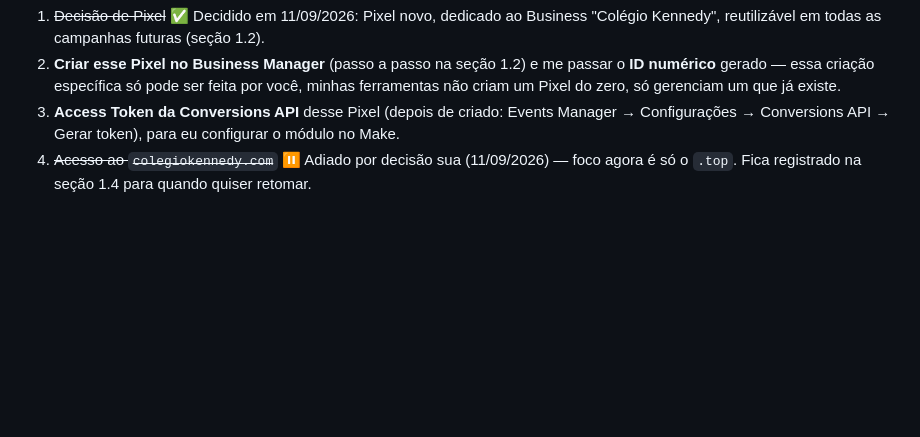
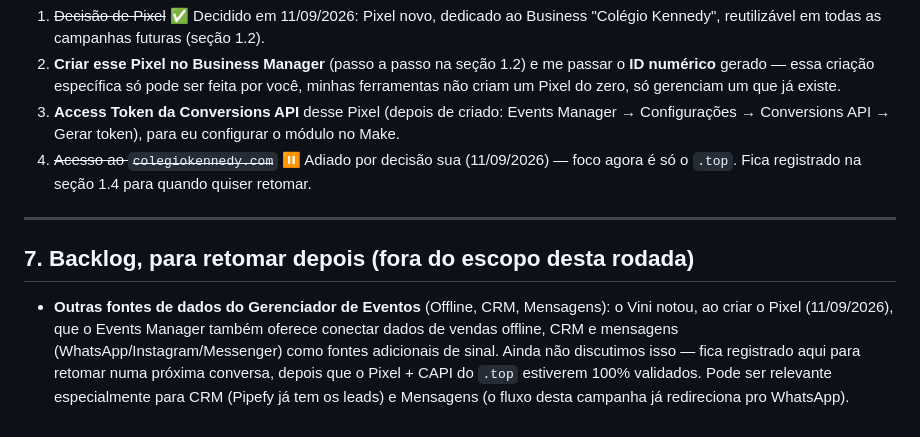
Before and after one commit to ecardbrasil/colegio-kennedy-matriculas, a Markdown page: META_ADS_TRACKING.md, the part around the change. Drawn GitHub-style; blank space fills up the shorter version.

Commit message:
Registra pendencia sobre outras fontes de dados do Events Manager
Adiciona uma secao de backlog no documento de tracking anotando que o
Events Manager tambem oferece conectar fontes Offline, CRM e Mensagens,
para retomar essa conversa depois que o Pixel + CAPI do .top estiverem
validados.

Co-Authored-By: Claude Sonnet 5 <noreply@anthropic.com>
Claude-Session: https://claude.ai/code/session_011Ge1wTjPMDPBzBKXYbUZFV

```diff
--- a/META_ADS_TRACKING.md
+++ b/META_ADS_TRACKING.md
@@ -283,3 +283,14 @@ compartilhável.
    Configurações → Conversions API → Gerar token), para eu configurar o módulo no Make.
 4. ~~Acesso ao `colegiokennedy.com`~~ ⏸️ Adiado por decisão sua (11/09/2026) — foco agora é só o
    `.top`. Fica registrado na seção 1.4 para quando quiser retomar.
+
+---
+
+## 7. Backlog, para retomar depois (fora do escopo desta rodada)
+
+- **Outras fontes de dados do Gerenciador de Eventos** (Offline, CRM, Mensagens): o Vini notou, ao
+  criar o Pixel (11/09/2026), que o Events Manager também oferece conectar dados de vendas
+  offline, CRM e mensagens (WhatsApp/Instagram/Messenger) como fontes adicionais de sinal. Ainda
+  não discutimos isso — fica registrado aqui para retomar numa próxima conversa, depois que o
+  Pixel + CAPI do `.top` estiverem 100% validados. Pode ser relevante especialmente para CRM
+  (Pipefy já tem os leads) e Mensagens (o fluxo desta campanha já redireciona pro WhatsApp).
```
